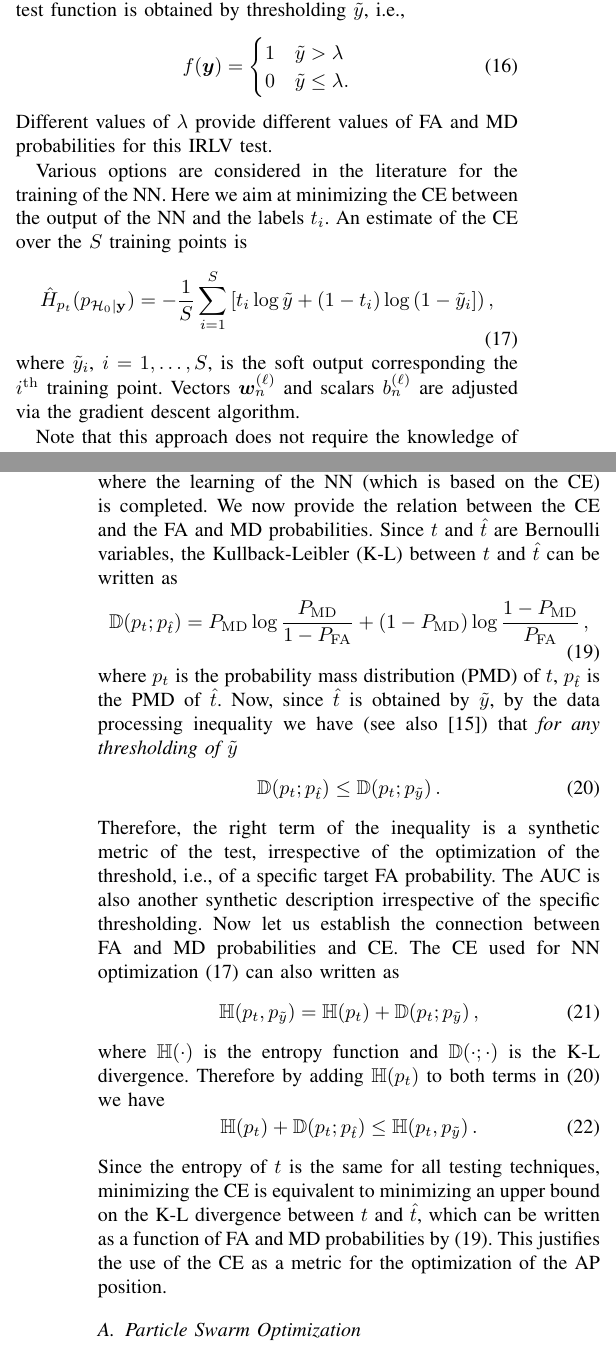
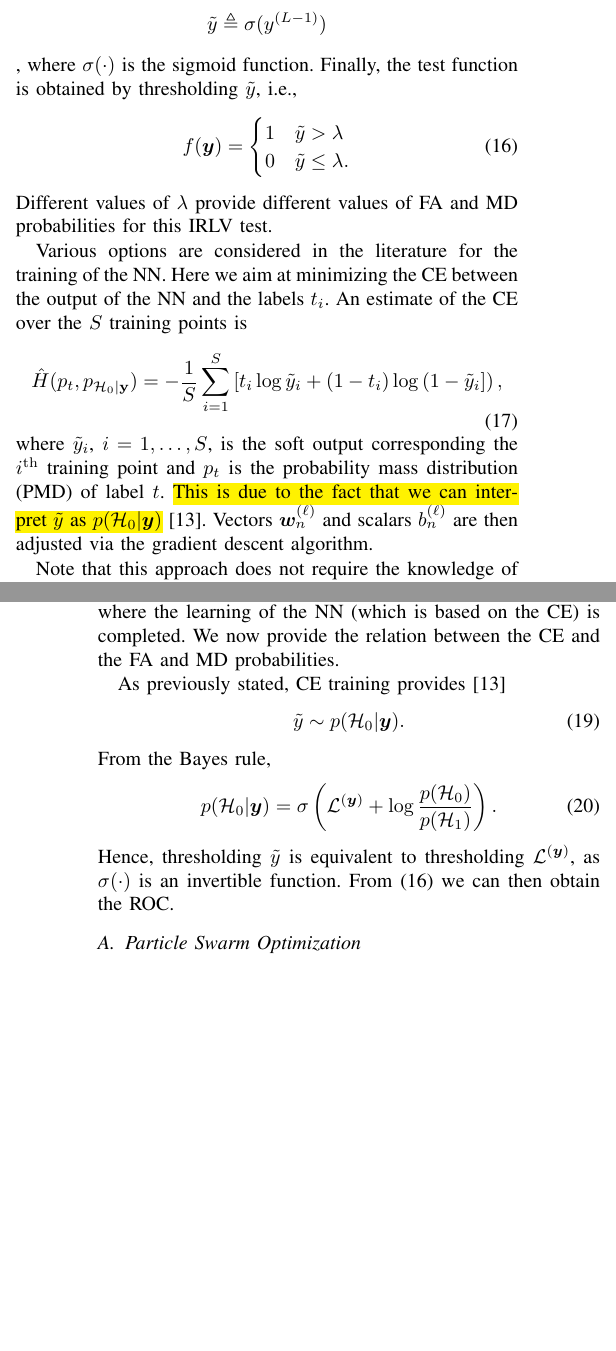
Before and after one commit to brighent/NetworkPlanning, a LaTeX paper (main.tex): two parts of the columns of pages 3 and 4 of 7, joined at a grey line, cut at the place of the change, the shorter picture padded with empty space. Compiled offline with pdfLaTeX.

Commit message:
Bishop phy

```diff
--- a/main.tex
+++ b/main.tex
@@ -10,7 +10,7 @@
 \usepackage{amssymb}
 \usepackage{balance}
 \usepackage{bm}
-%\usepackage{color,soul}
+\usepackage{color,soul}
 %\usepackage{epstopdf}
 \usepackage[acronym,shortcuts]{glossaries}
 \usepackage{graphicx}
@@ -49,7 +49,7 @@
 \newacronym{irlv}{IRLV}{in-region location verification}
 
 \newcommand{\cross}{H_{p_t}(p_{\mathcal{H}_0|\bf y})}
-\newcommand{\hatcross}{\hat{H}_{p_t}(p_{\mathcal{H}_0|\bf y})}
+\newcommand{\hatcross}{\hat{H}(p_t,p_{\mathcal{H}_0|\bf y})}
 
 %\usepackage[autostyle]{csquotes}
 \usepackage[backend=biber,style=ieee]{biblatex}
@@ -201,8 +201,11 @@ A feed-forward \ac{nn} processes the input in stages, named layers, where the ou
 \begin{equation}\label{eq:nonLin}
 y_n^{(\ell)} = \psi\left( \bm{w}_n^{(\ell -1)}\bm{y}^{(\ell-1)}+b_n^{(\ell)} \right),
 \end{equation}
-where $\bm{w}_n^{(\ell -1)}$ and $b_n^{(\ell)}$ are coefficients to be determined in the training phase, and $\psi(\cdot)$ is a fixed pre-determined activation function. The neuron maps via  $\psi$ a  linear combination with weights $\bm{w}_n^{(\ell -1)}\in \mathbb{R}^{1\times N^{(\ell-1)}}$ of the outputs $\bm{y}^{(\ell-1)} \in \mathbb{R}^{N^{(\ell-1)} \times 1 }$ of the previous layer, plus a bias $b_n^{(\ell)} \in \mathbb{R}^{N^{(\ell-1)} \times 1 }$. The output of the \ac{nn} is the scalar $\tilde{y} \triangleq y^{(L-1)}$. Finally, the test function is obtained by thresholding $\tilde{y}$, i.e.,
+where $\bm{w}_n^{(\ell -1)}$ and $b_n^{(\ell)}$ are coefficients to be determined in the training phase, and $\psi(\cdot)$ is a fixed pre-determined activation function. The neuron maps via  $\psi$ a  linear combination with weights $\bm{w}_n^{(\ell -1)}\in \mathbb{R}^{1\times N^{(\ell-1)}}$ of the outputs $\bm{y}^{(\ell-1)} \in \mathbb{R}^{N^{(\ell-1)} \times 1 }$ of the previous layer, plus a bias $b_n^{(\ell)} \in \mathbb{R}^{N^{(\ell-1)} \times 1 }$. The output of the \ac{nn} is the scalar
+$$\tilde{y} \triangleq \sigma(y^{(L-1)})$$,
+where $\sigma(\cdot)$ is the sigmoid function. Finally, the test function is obtained by thresholding $\tilde{y}$, i.e.,
 \begin{equation}
+\label{eq:decNN}
     f(\bm{y}) = \begin{cases}
     1 & \tilde{y} > \lambda \\
     0 & \tilde{y} \leq \lambda.
@@ -212,9 +215,10 @@ Different values of $\lambda$ provide different values of \ac{fa} and \ac{md} pr
 
 Various options are considered in the literature for the training of the \ac{nn}. Here we aim at minimizing the \ac{ce} between the output of the \ac{nn} and the labels $t_i$. An estimate of the \ac{ce} over the $S$ training points is
 \begin{equation}\label{eq:ce}
-\hatcross = -\frac{1}{S} \sum_{i=1}^{S}\left[t_i\log \tilde{y} +\left(1-t_i\right)\log\left(1-\tilde{y}_i\right] \right),
+\hatcross = -\frac{1}{S} \sum_{i=1}^{S}\left[t_i\log \tilde{y}_i +\left(1-t_i\right)\log\left(1-\tilde{y}_i\right] \right),
 \end{equation}
-where $\tilde{y}_i$, $i=1, \ldots, S$, is the soft output corresponding the $i^{\rm th}$  training point. Vectors $\bm{w}_n^{(\ell)}$ and scalars $b_n^{(\ell)}$ are adjusted via the gradient descent algorithm.
+where $\tilde{y}_i$, $i=1, \ldots, S$, is the soft output corresponding the $i^{\rm th}$  training point and $p_t$ is the \ac{pmd} of label $t$. \hl{This is due to the fact that we can interpret $\tilde{y}$ as $p(\mathcal{H}_0|\bm y)$} \cite{Bishop2006}.
+ Vectors $\bm{w}_n^{(\ell)}$ and scalars $b_n^{(\ell)}$ are then adjusted via the gradient descent algorithm.
 
 Note that this approach does not require the knowledge of the statistics of $\bm{y}$ under the two hypotheses, while instead it requires a large enough set of training points $S$ to converge. In the following we show by simulation that for $S$ large enough we obtain the same performance (\ac{fa} and \ac{md}) probabilities of the \ac{np} solution, in the \ac{los} scenario of the previous section.
 
@@ -264,25 +268,37 @@ where $P_{\rm MD}\left(P_{\rm FA}\right)$ is the $P_{\rm MD}$ value as a functio
 %\footnote{Notice that traditionally the \ac{auc} is a metric that needs to be maximized \cite{hanley-82}. This is due to the fact that the curve of the system performance computed as in \cite{hanley-82} and \cite{Kennedy-11} is given by the true positive rate vs. the false negative rate value, which is optimal when the true positive rate value is maximized for each false negative rate value. Since we consider as system performance metrics for the authentication system the $P_{\rm MD}$ and the $P_{\rm FA}$ we instead need to minimize the \ac{auc}.}
 . However, note that in order to compute the \ac{auc} we must run the \ac{nn} over a set of test attenuation vectors multiple times with different threshold in order to reconstruct the \ac{roc} and compute a numerical approximation of its integral.
 
-\paragraph{Cross-Entropy} Another metric that captures the quality of a test is the \ac{ce} between $t$ and $\tilde{y}$. This metric is immediately provided at the end of the identification phase, where the learning of the \ac{nn} (which is based on the \ac{ce}) is completed. We now provide the relation between the \ac{ce} and the \ac{fa} and \ac{md} probabilities. Since $t$ and $\hat{t}$ are Bernoulli variables, the \ac{kl} between $t$ and $\hat{t}$ can be written as
+\paragraph{Cross-Entropy} Another metric that captures the quality of a test is the \ac{ce} between $t$ and $\tilde{y}$. This metric is immediately provided at the end of the identification phase, where the learning of the \ac{nn} (which is based on the \ac{ce}) is completed. We now provide the relation between the \ac{ce} and the \ac{fa} and \ac{md} probabilities.
+
+As previously stated, \ac{ce} training provides \cite{Bishop2006}
 \begin{equation}
-\mathbb D(p_t; p_{\hat{t}}) = P_{\rm MD} \log \frac{P_{\rm MD}}{1 - P_{\rm FA}} + (1-P_{\rm MD})\log \frac{1- P_{\rm MD}}{P_{\rm FA}}\,,
-\label{KLb}
+	\tilde{y} \sim p(\mathcal{H}_0|\bm y).
 \end{equation}
-where $p_t$ is the \ac{pmd} of $t$, $p_{\hat{t}}$ is the \ac{pmd} of $\hat{t}$. Now, since $\hat{t}$ is obtained by $\tilde{y}$, by the data processing inequality we have (see also \cite{Tomasin-Ferrante}) that {\em for any thresholding of $\tilde{y}$}
+From the Bayes rule,
 \begin{equation}
-\mathbb D(p_t; p_{\hat{t}}) \leq \mathbb D(p_t; p_{\tilde{y}})\,.
-\label{dpi}
+	p(\mathcal{H}_0| \bm y) = \sigma\left( \mathcal{L}^{(\bm y)} + \log \frac{p(\mathcal{H}_0)}{p(\mathcal{H}_1)} \right).
 \end{equation}
-Therefore, the right term of the inequality is  a synthetic metric of the test, irrespective of the optimization of the threshold, i.e., of a specific target \ac{fa} probability. The \ac{auc} is also another synthetic description irrespective of the specific thresholding. Now let us establish the connection between \ac{fa} and \ac{md} probabilities and \ac{ce}. The \ac{ce} used for \ac{nn} optimization (\ref{eq:ce})  can also written as
-\begin{equation}
-\mathbb H(p_t,p_{\tilde{y}}) = \mathbb H(p_t) +\mathbb D(p_t; p_{\tilde{y}})\,,
-\end{equation}
-where $\mathbb H(\cdot)$ is the entropy function and $\mathbb D(\cdot;\cdot)$ is the \ac{kl} divergence. Therefore by  adding $\mathbb H(p_t)$ to both terms in (\ref{dpi}) we have
-\begin{equation}
-\mathbb H(p_t) +\mathbb  D(p_t; p_{\hat{t}}) \leq \mathbb H(p_t,p_{\tilde{y}})\,.
-\end{equation}
-Since the entropy of $t$ is the same for all testing techniques, minimizing the \ac{ce} is equivalent to minimizing an upper bound on the \ac{kl} divergence between $t$ and $\hat{t}$, which can be written as a function of \ac{fa} and \ac{md} probabilities by (\ref{KLb}). This justifies the use of the \ac{ce} as a metric for the optimization of the \ac{bs} position.
+Hence, thresholding $\tilde{y}$ is equivalent to thresholding $\mathcal{L}^{(\bm y)}$, as $\sigma(\cdot)$ is an invertible function. From \eqref{eq:decNN} we can then obtain the \ac{roc}.
+
+% Since $t$ and $\hat{t}$ are Bernoulli variables, the \ac{kl} between $t$ and $\hat{t}$ can be written as
+%\begin{equation}
+%\mathbb D(p_t; p_{\hat{t}}) = P_{\rm MD} \log \frac{P_{\rm MD}}{1 - P_{\rm FA}} + (1-P_{\rm MD})\log \frac{1- P_{\rm MD}}{P_{\rm FA}}\,,
+%\label{KLb}
+%\end{equation}
+%where $p_t$ is the \ac{pmd} of $t$, $p_{\hat{t}}$ is the \ac{pmd} of $\hat{t}$. Now, since $\hat{t}$ is obtained by $\tilde{y}$, by the data processing inequality we have (see also \cite{Tomasin-Ferrante}) that {\em for any thresholding of $\tilde{y}$}
+%\begin{equation}
+%\mathbb D(p_t; p_{\hat{t}}) \leq \mathbb D(p_t; p_{\tilde{y}})\,.
+%\label{dpi}
+%\end{equation}
+%Therefore, the right term of the inequality is  a synthetic metric of the test, irrespective of the optimization of the threshold, i.e., of a specific target \ac{fa} probability. The \ac{auc} is also another synthetic description irrespective of the specific thresholding. Now let us establish the connection between \ac{fa} and \ac{md} probabilities and \ac{ce}. The \ac{ce} used for \ac{nn} optimization (\ref{eq:ce})  can also written as
+%\begin{equation}
+%\mathbb H(p_t,p_{\tilde{y}}) = \mathbb H(p_t) +\mathbb D(p_t; p_{\tilde{y}})\,,
+%\end{equation}
+%where $\mathbb H(\cdot)$ is the entropy function and $\mathbb D(\cdot;\cdot)$ is the \ac{kl} divergence. Therefore by  adding $\mathbb H(p_t)$ to both terms in (\ref{dpi}) we have
+%\begin{equation}
+%\mathbb H(p_t) +\mathbb  D(p_t; p_{\hat{t}}) \leq \mathbb H(p_t,p_{\tilde{y}})\,.
+%\end{equation}
+%Since the entropy of $t$ is the same for all testing techniques, minimizing the \ac{ce} is equivalent to minimizing an upper bound on the \ac{kl} divergence between $t$ and $\hat{t}$, which can be written as a function of \ac{fa} and \ac{md} probabilities by (\ref{KLb}). This justifies the use of the \ac{ce} as a metric for the optimization of the \ac{bs} position.
 
 \subsection{Particle Swarm Optimization}
 
```
